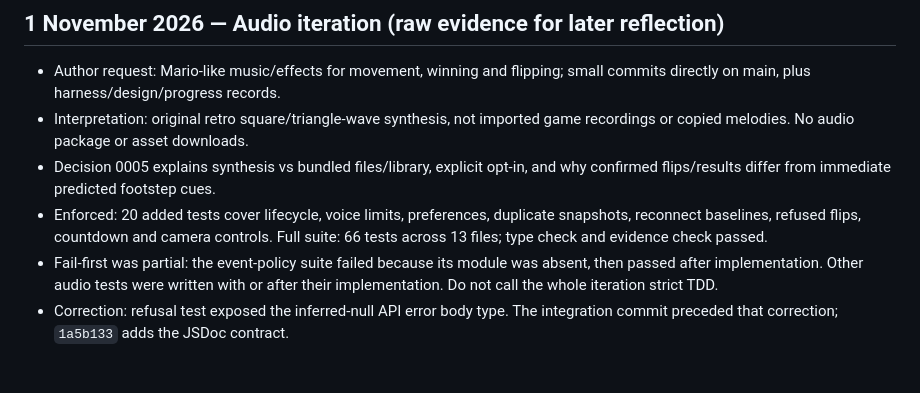
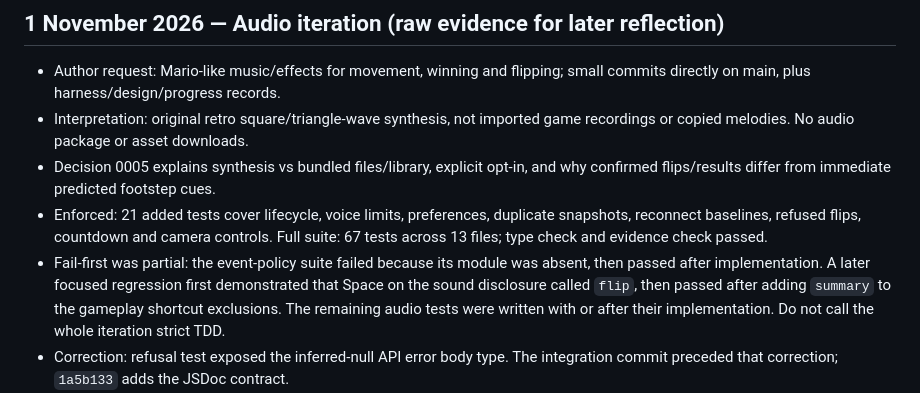
Before and after one commit to comp4020-agentic-coding-studio/comp4020-final-sharmakunal14, a Markdown page: docs/writing-notes.md, the part around the change. GitHub-like rendering; blank space fills up the shorter version.

```diff
--- a/docs/writing-notes.md
+++ b/docs/writing-notes.md
@@ -135,12 +135,15 @@ suggestions, not checked quotes):
   game recordings or copied melodies. No audio package or asset downloads.
 - Decision 0005 explains synthesis vs bundled files/library, explicit opt-in,
   and why confirmed flips/results differ from immediate predicted footstep cues.
-- Enforced: 20 added tests cover lifecycle, voice limits, preferences, duplicate
+- Enforced: 21 added tests cover lifecycle, voice limits, preferences, duplicate
   snapshots, reconnect baselines, refused flips, countdown and camera controls.
-  Full suite: 66 tests across 13 files; type check and evidence check passed.
+  Full suite: 67 tests across 13 files; type check and evidence check passed.
 - Fail-first was partial: the event-policy suite failed because its module was
-  absent, then passed after implementation. Other audio tests were written with
-  or after their implementation. Do not call the whole iteration strict TDD.
+  absent, then passed after implementation. A later focused regression first
+  demonstrated that Space on the sound disclosure called `flip`, then passed
+  after adding `summary` to the gameplay shortcut exclusions. The remaining
+  audio tests were written with or after their implementation. Do not call the
+  whole iteration strict TDD.
 - Correction: refusal test exposed the inferred-null API error body type. The
   integration commit preceded that correction; `1a5b133` adds the JSDoc contract.
 - Browser correction: the mobile lobby menu worked, but the active-race header's
```
Also changed, not shown: PROGRESS.md (+79 -0 lines).
